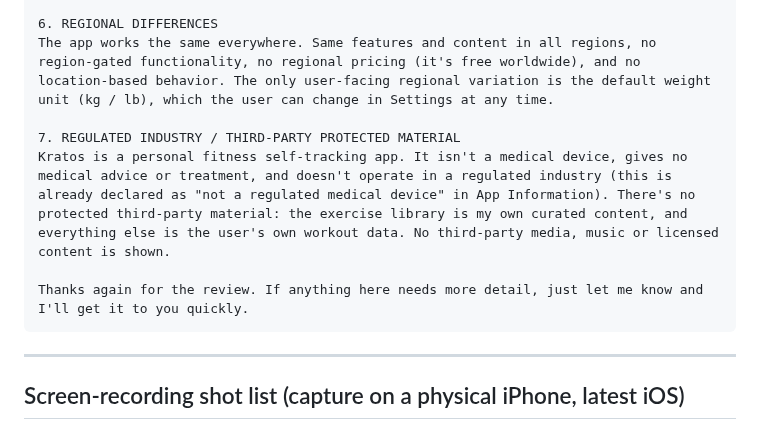
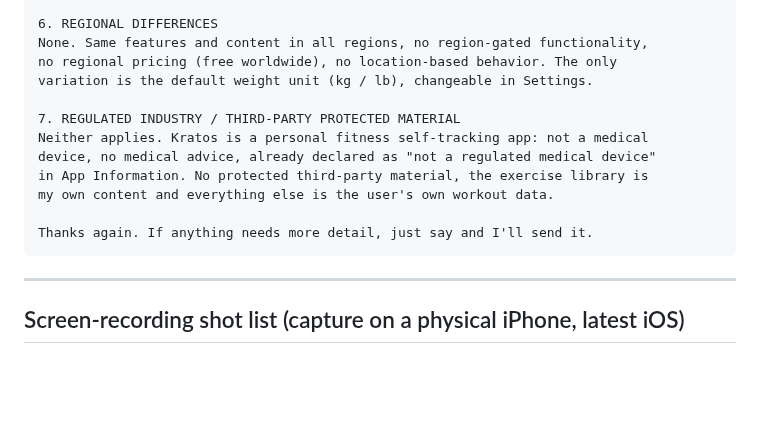
Before and after one commit to dhruvsb/kratos, a Markdown page: docs/app-store/REVIEW-REPLY-2.1-INFORMATION-NEEDED.md, the part around one of its changes. Rendered like a GitHub page; blank space fills up the shorter version.

````diff
--- a/docs/app-store/REVIEW-REPLY-2.1-INFORMATION-NEEDED.md
+++ b/docs/app-store/REVIEW-REPLY-2.1-INFORMATION-NEEDED.md
@@ -89,21 +79,17 @@ identifier (IDFA). No data is sold. Both services are named in the privacy polic
 https://dhruvsb.github.io/kratos/legal/privacy-policy.html
 
 6. REGIONAL DIFFERENCES
-The app works the same everywhere. Same features and content in all regions, no
-region-gated functionality, no regional pricing (it's free worldwide), and no
-location-based behavior. The only user-facing regional variation is the default weight
-unit (kg / lb), which the user can change in Settings at any time.
+None. Same features and content in all regions, no region-gated functionality,
+no regional pricing (free worldwide), no location-based behavior. The only
+variation is the default weight unit (kg / lb), changeable in Settings.
 
 7. REGULATED INDUSTRY / THIRD-PARTY PROTECTED MATERIAL
-Kratos is a personal fitness self-tracking app. It isn't a medical device, gives no
-medical advice or treatment, and doesn't operate in a regulated industry (this is
-already declared as "not a regulated medical device" in App Information). There's no
-protected third-party material: the exercise library is my own curated content, and
-everything else is the user's own workout data. No third-party media, music or licensed
-content is shown.
+Neither applies. Kratos is a personal fitness self-tracking app: not a medical
+device, no medical advice, already declared as "not a regulated medical device"
+in App Information. No protected third-party material, the exercise library is
+my own content and everything else is the user's own workout data.
 
-Thanks again for the review. If anything here needs more detail, just let me know and
-I'll get it to you quickly.
+Thanks again. If anything needs more detail, just say and I'll send it.
 ```
 
 ---
````
Also changed, not shown: other parts of docs/app-store/REVIEW-REPLY-2.1-INFORMATION-NEEDED.md (+50 -60 lines).
